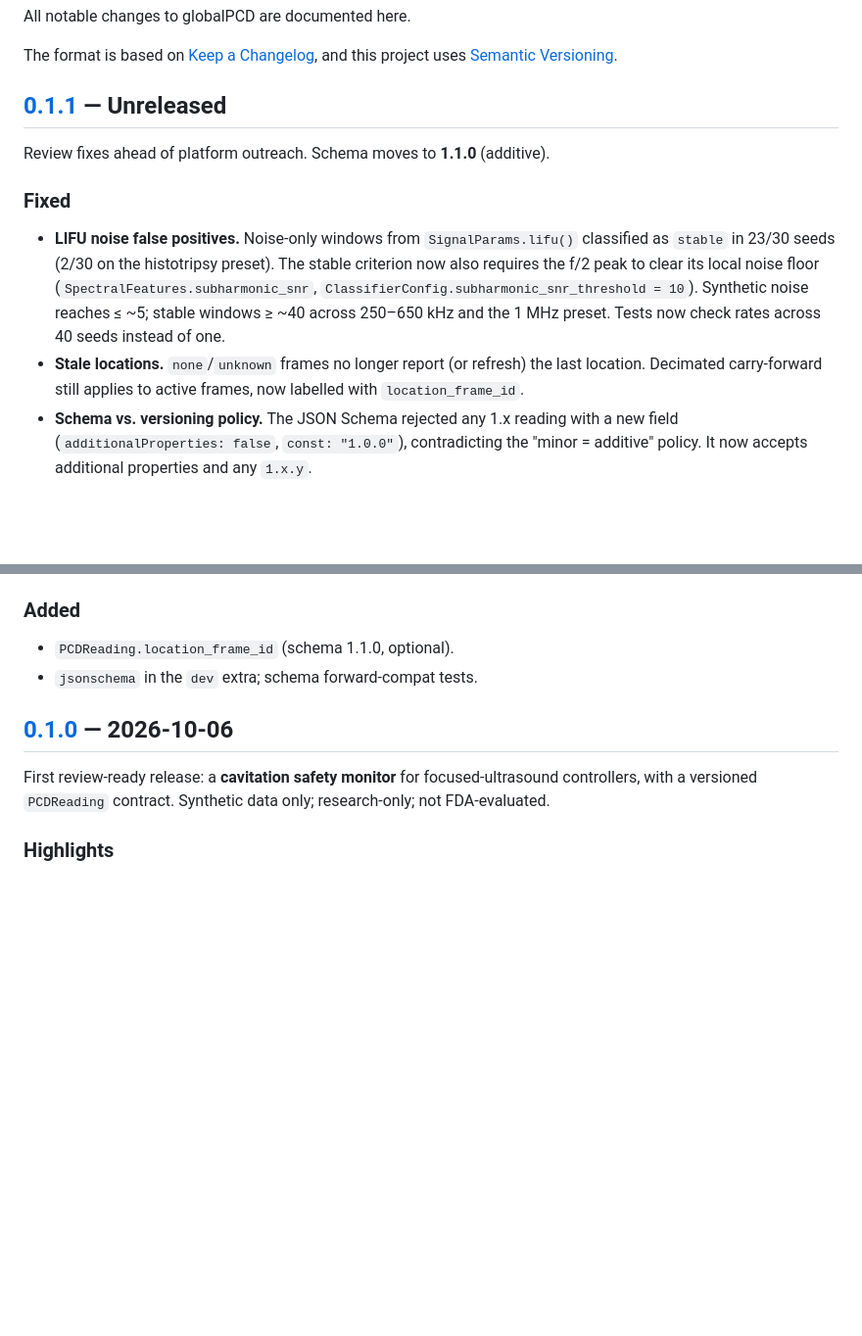
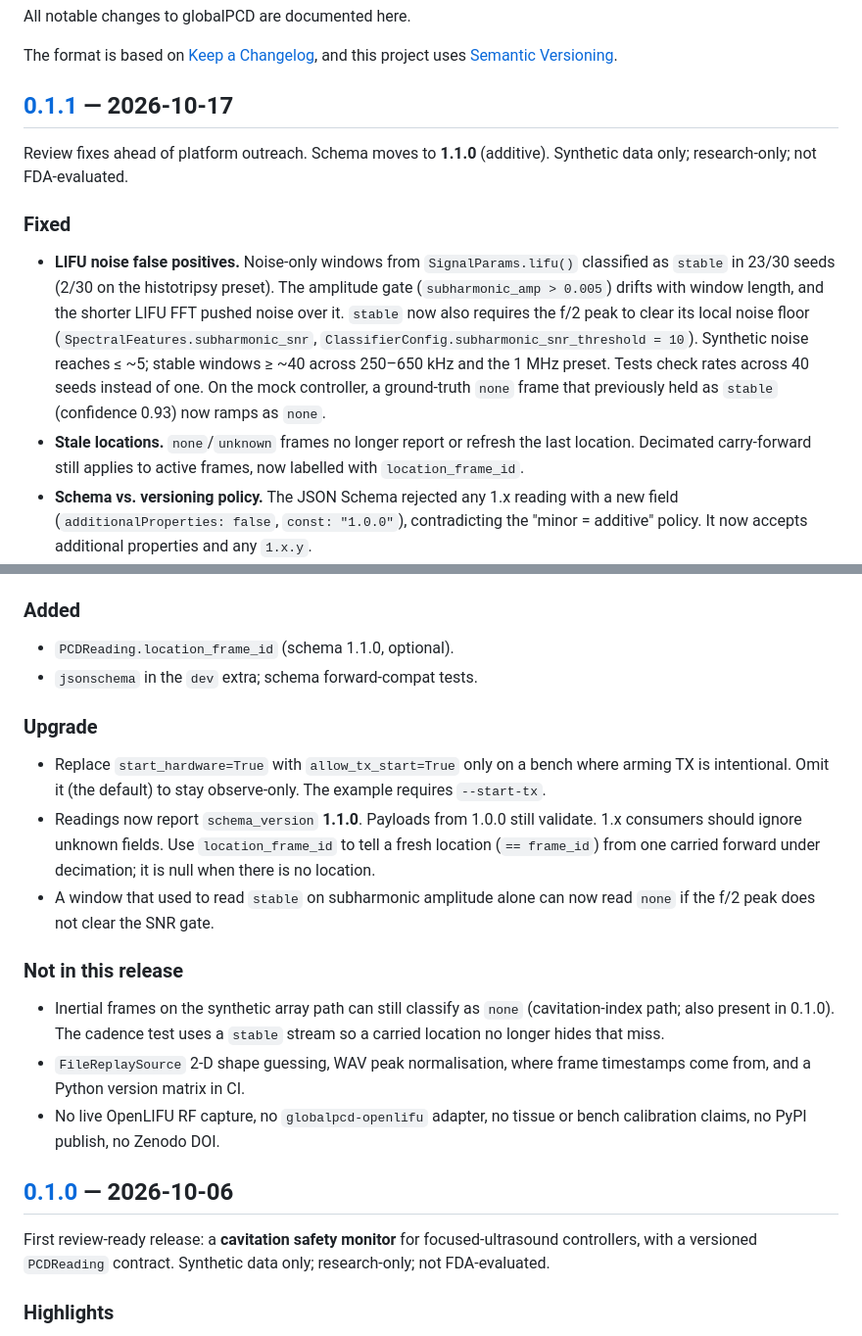
Before and after one commit to SioKCronin/globalpcd, a Markdown page: CHANGELOG.md, 2 parts joined by grey strips. Shown at 98% size. GitHub-like rendering; blank space fills up the shorter version.

Commit message:
Date the 0.1.1 release notes and record the upgrade path.
Co-authored-by: Cursor <cursoragent@cursor.com>

```diff
--- a/CHANGELOG.md
+++ b/CHANGELOG.md
@@ -5,19 +5,24 @@ All notable changes to globalPCD are documented here.
 The format is based on [Keep a Changelog](https://keepachangelog.com/en/1.1.0/),
 and this project uses [Semantic Versioning](https://semver.org/).
 
-## [0.1.1] — Unreleased
+## [0.1.1] — 2026-10-17
 
 Review fixes ahead of platform outreach. Schema moves to **1.1.0** (additive).
+Synthetic data only; research-only; not FDA-evaluated.
 
 ### Fixed
 
 - **LIFU noise false positives.** Noise-only windows from `SignalParams.lifu()`
   classified as `stable` in 23/30 seeds (2/30 on the histotripsy preset). The
-  stable criterion now also requires the f/2 peak to clear its local noise floor
-  (`SpectralFeatures.subharmonic_snr`, `ClassifierConfig.subharmonic_snr_threshold
-  = 10`). Synthetic noise reaches ≤ ~5; stable windows ≥ ~40 across 250–650 kHz
-  and the 1 MHz preset. Tests now check rates across 40 seeds instead of one.
-- **Stale locations.** `none`/`unknown` frames no longer report (or refresh) the
+  amplitude gate (`subharmonic_amp > 0.005`) drifts with window length, and the
+  shorter LIFU FFT pushed noise over it. `stable` now also requires the f/2 peak
+  to clear its local noise floor (`SpectralFeatures.subharmonic_snr`,
+  `ClassifierConfig.subharmonic_snr_threshold = 10`). Synthetic noise reaches
+  ≤ ~5; stable windows ≥ ~40 across 250–650 kHz and the 1 MHz preset. Tests
+  check rates across 40 seeds instead of one. On the mock controller, a
+  ground-truth `none` frame that previously held as `stable` (confidence 0.93)
+  now ramps as `none`.
+- **Stale locations.** `none`/`unknown` frames no longer report or refresh the
   last location. Decimated carry-forward still applies to active frames, now
   labelled with `location_frame_id`.
 - **Schema vs. versioning policy.** The JSON Schema rejected any 1.x reading with
@@ -36,6 +41,28 @@ Review fixes ahead of platform outreach. Schema moves to **1.1.0** (additive).
 
 - `PCDReading.location_frame_id` (schema 1.1.0, optional).
 - `jsonschema` in the `dev` extra; schema forward-compat tests.
+
+### Upgrade
+
+- Replace `start_hardware=True` with `allow_tx_start=True` only on a bench where
+  arming TX is intentional. Omit it (the default) to stay observe-only. The
+  example requires `--start-tx`.
+- Readings now report `schema_version` **1.1.0**. Payloads from 1.0.0 still
+  validate. 1.x consumers should ignore unknown fields. Use `location_frame_id`
+  to tell a fresh location (`== frame_id`) from one carried forward under
+  decimation; it is null when there is no location.
+- A window that used to read `stable` on subharmonic amplitude alone can now
+  read `none` if the f/2 peak does not clear the SNR gate.
+
+### Not in this release
+
+- Inertial frames on the synthetic array path can still classify as `none`
+  (cavitation-index path; also present in 0.1.0). The cadence test uses a
+  `stable` stream so a carried location no longer hides that miss.
+- `FileReplaySource` 2-D shape guessing, WAV peak normalisation, where frame
+  timestamps come from, and a Python version matrix in CI.
+- No live OpenLIFU RF capture, no `globalpcd-openlifu` adapter, no tissue or
+  bench calibration claims, no PyPI publish, no Zenodo DOI.
 
 ## [0.1.0] — 2026-10-06
 
```
